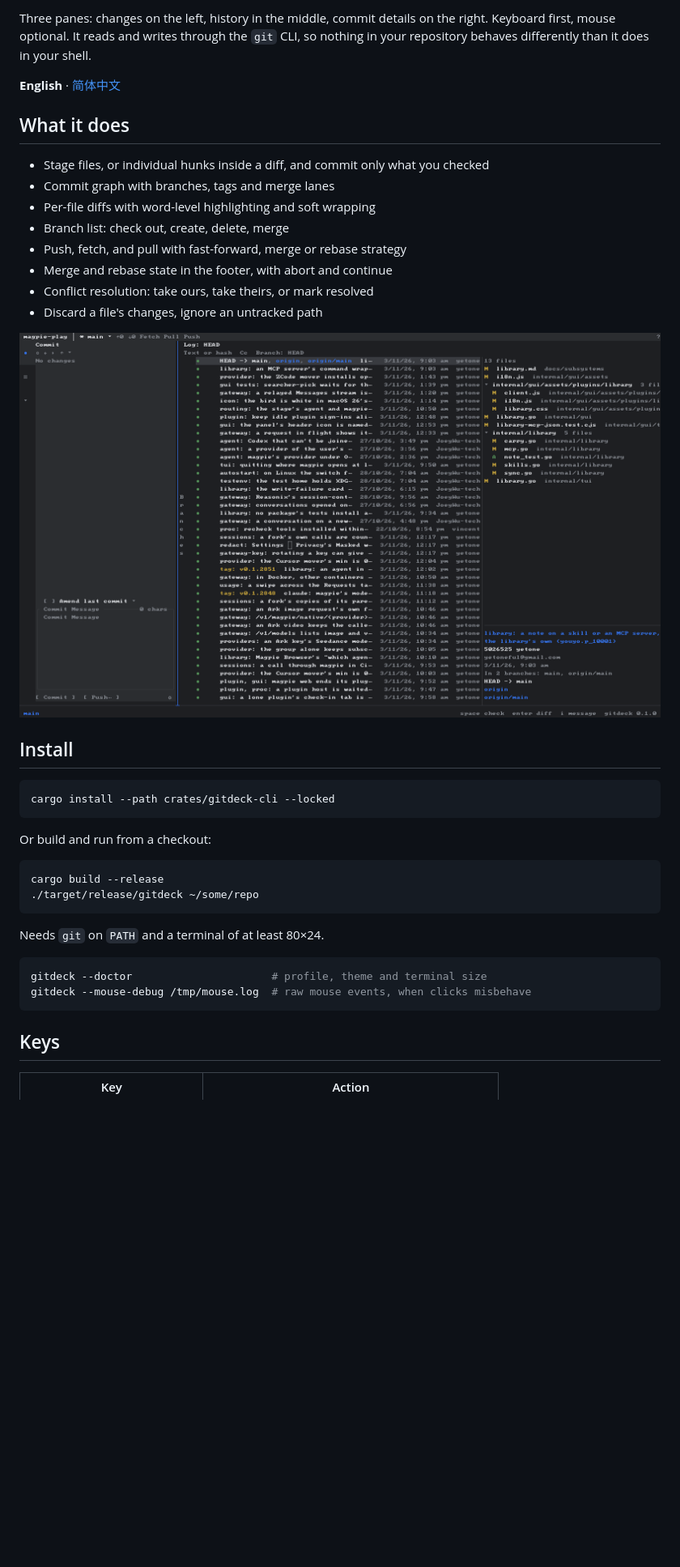
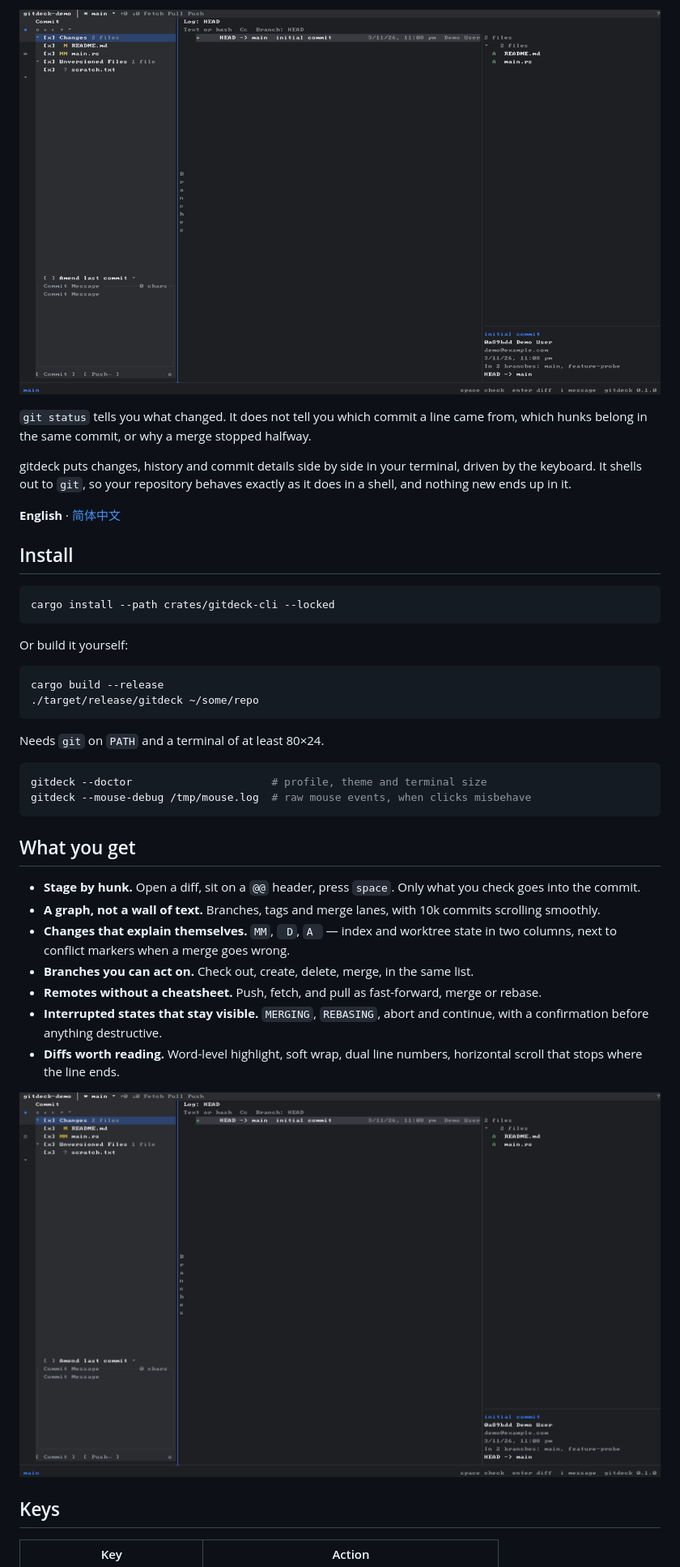
Before and after one commit to ktalg/gitdeck, a Markdown page: README.md, the part around one of its changes. Shown at 81% size. GitHub-like rendering; pictures changed too: assets/demo.gif (added), assets/screenshots/changes.png; blank space fills up the shorter version.

````diff
--- a/README.md
+++ b/README.md
@@ -6,22 +7,14 @@ A Git client for the terminal, laid out like the JetBrains Git tool windows.
 
-Three panes: changes on the left, history in the middle, commit details on the right.
-Keyboard first, mouse optional. It reads and writes through the `git` CLI, so nothing
-in your repository behaves differently than it does in your shell.
+![gitdeck](assets/demo.gif)
+
+`git status` tells you what changed. It does not tell you which commit a line came from,
+which hunks belong in the same commit, or why a merge stopped halfway.
+
+gitdeck puts changes, history and commit details side by side in your terminal, driven by
+the keyboard. It shells out to `git`, so your repository behaves exactly as it does in a
+shell, and nothing new ends up in it.
 
 **English** · [简体中文](README.zh-CN.md)
-
-## What it does
-
-- Stage files, or individual hunks inside a diff, and commit only what you checked
-- Commit graph with branches, tags and merge lanes
-- Per-file diffs with word-level highlighting and soft wrapping
-- Branch list: check out, create, delete, merge
-- Push, fetch, and pull with fast-forward, merge or rebase strategy
-- Merge and rebase state in the footer, with abort and continue
-- Conflict resolution: take ours, take theirs, or mark resolved
-- Discard a file's changes, ignore an untracked path
-
-![log](assets/screenshots/log.png)
 
 ## Install
 
@@ -29,7 +22,7 @@ in your repository behaves differently than it does in your shell.
 cargo install --path crates/gitdeck-cli --locked
 ```
 
-Or build and run from a checkout:
+Or build it yourself:
 
 ```sh
 cargo build --release
@@ -42,6 +35,23 @@ Needs `git` on `PATH` and a terminal of at least 80×24.
 gitdeck --doctor                      # profile, theme and terminal size
 gitdeck --mouse-debug /tmp/mouse.log  # raw mouse events, when clicks misbehave
 ```
+
+## What you get
+
+- **Stage by hunk.** Open a diff, sit on a `@@` header, press `space`. Only what you check
+  goes into the commit.
+- **A graph, not a wall of text.** Branches, tags and merge lanes, with 10k commits
+  scrolling smoothly.
+- **Changes that explain themselves.** `MM`, ` D`, `A ` — index and worktree state in two
+  columns, next to conflict markers when a merge goes wrong.
+- **Branches you can act on.** Check out, create, delete, merge, in the same list.
+- **Remotes without a cheatsheet.** Push, fetch, and pull as fast-forward, merge or rebase.
+- **Interrupted states that stay visible.** `MERGING`, `REBASING`, abort and continue, with a
+  confirmation before anything destructive.
+- **Diffs worth reading.** Word-level highlight, soft wrap, dual line numbers, horizontal
+  scroll that stops where the line ends.
+
+![changes](assets/screenshots/changes.png)
 
 ## Keys
 
````
Also changed, not shown: other parts of README.md (+18 -16 lines), README.zh-CN.md (+34 -27 lines), assets/screenshots/diff.png.
